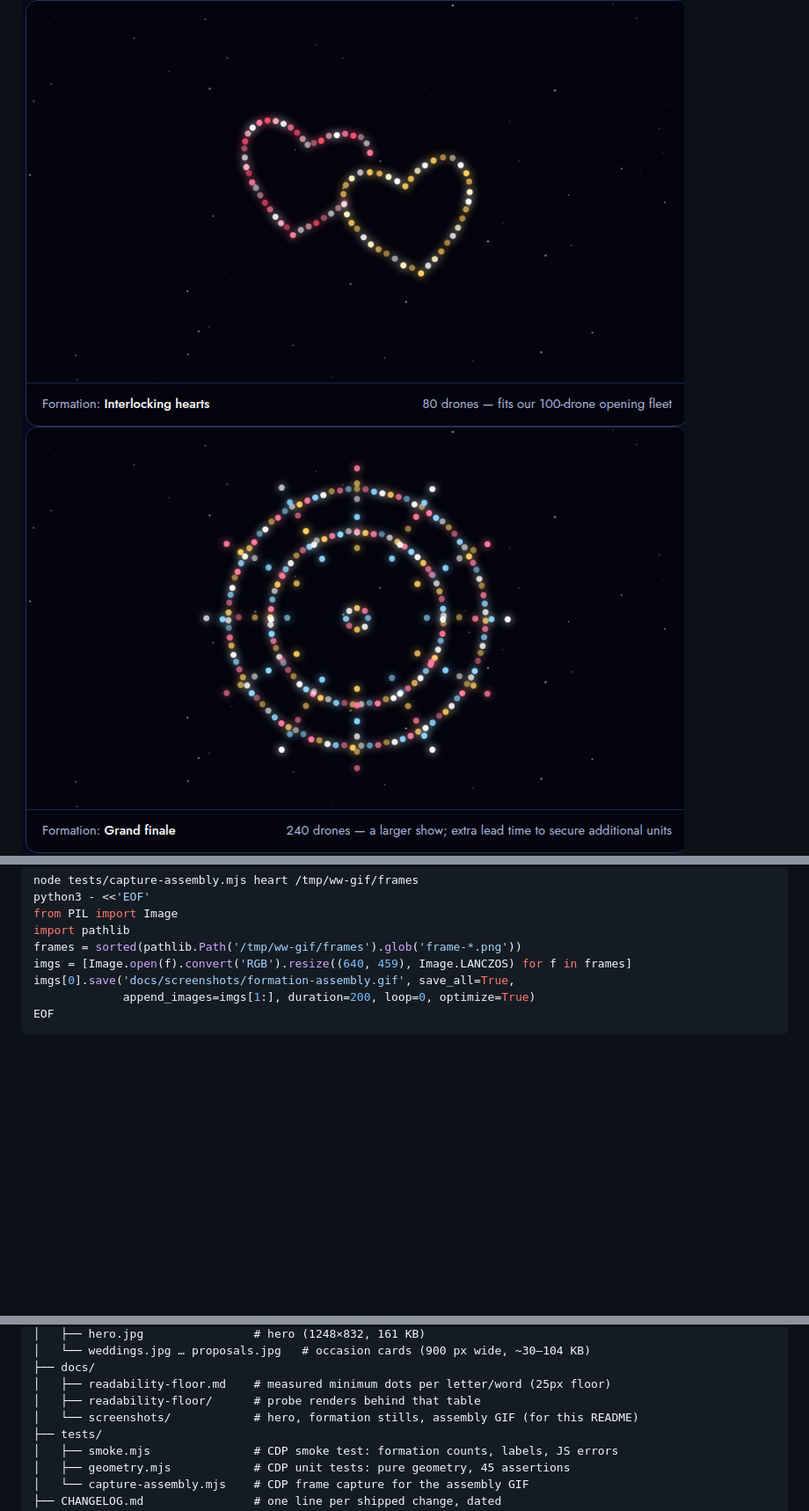
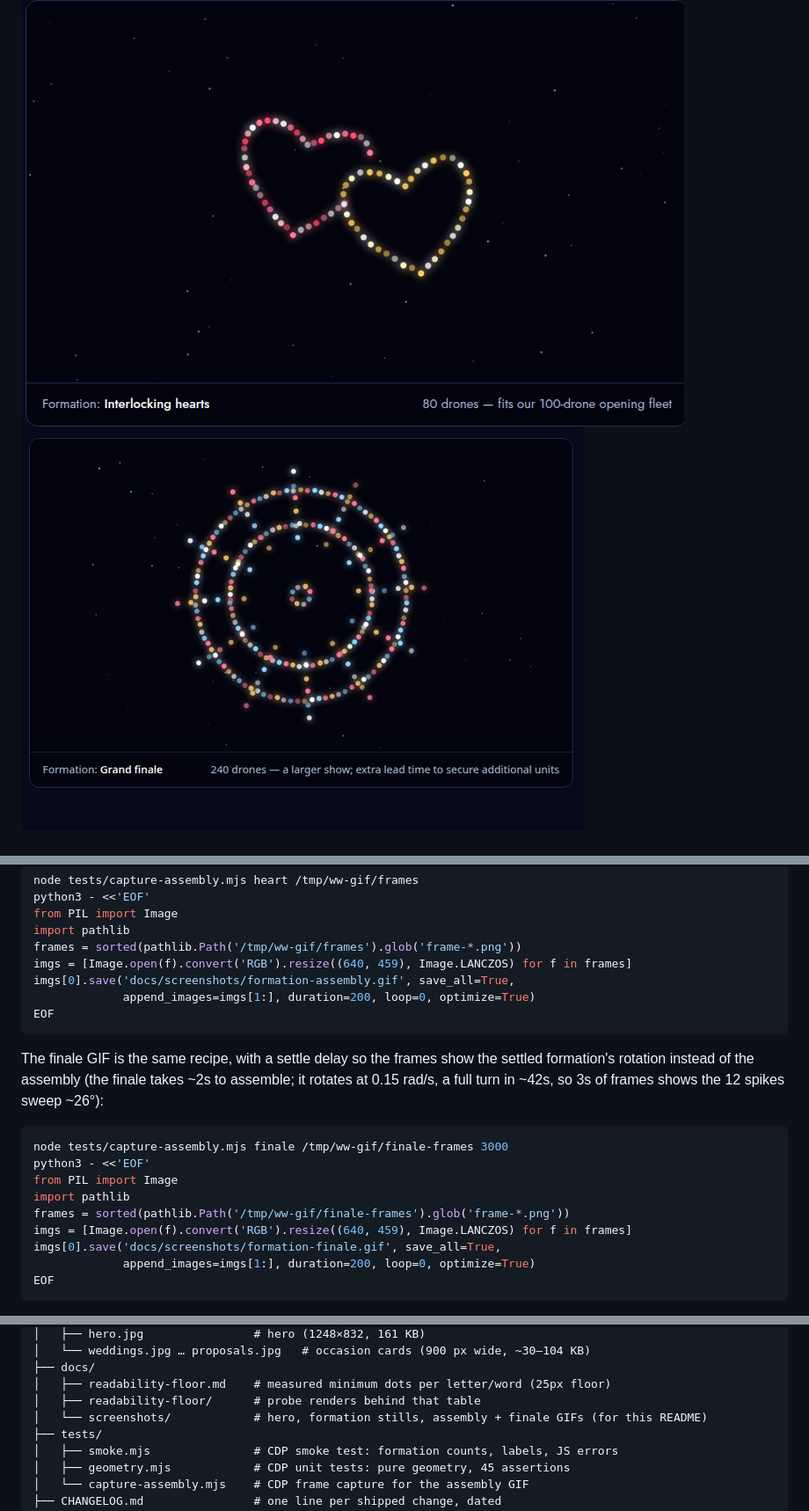
Before and after one commit to enonymous1/whenwhere-drone-light-shows, a Markdown page: README.md, 3 parts joined by grey strips. Shown at 88% size. Drawn GitHub-style; pictures changed too: docs/screenshots/formation-finale.gif (added), docs/screenshots/formation-finale.png (deleted); blank space fills up the shorter version.

````diff
--- a/README.md
+++ b/README.md
@@ -62,7 +62,7 @@ finales with extra lead time), and the "How far ahead" FAQ notes that
 200+ finales need the earliest possible word.
 
 ![Interlocking hearts — 80 drones](docs/screenshots/formation-hearts.png)
-![Grand finale — 240 drones](docs/screenshots/formation-finale.png)
+![Grand finale — 240 drones, rotating](docs/screenshots/formation-finale.gif)
 ![Your words: LOVE — 100 drones](docs/screenshots/formation-love.png)
 
 *Three formations as drawn in the studio: interlocking hearts (rose +
@@ -199,6 +199,23 @@ import pathlib
 frames = sorted(pathlib.Path('/tmp/ww-gif/frames').glob('frame-*.png'))
 imgs = [Image.open(f).convert('RGB').resize((640, 459), Image.LANCZOS) for f in frames]
 imgs[0].save('docs/screenshots/formation-assembly.gif', save_all=True,
+             append_images=imgs[1:], duration=200, loop=0, optimize=True)
+EOF
+```
+
+The finale GIF is the same recipe, with a settle delay so the frames
+show the settled formation's rotation instead of the assembly (the
+finale takes ~2s to assemble; it rotates at 0.15 rad/s, a full turn
+in ~42s, so 3s of frames shows the 12 spikes sweep ~26°):
+
+```bash
+node tests/capture-assembly.mjs finale /tmp/ww-gif/finale-frames 3000
+python3 - <<'EOF'
+from PIL import Image
+import pathlib
+frames = sorted(pathlib.Path('/tmp/ww-gif/finale-frames').glob('frame-*.png'))
+imgs = [Image.open(f).convert('RGB').resize((640, 459), Image.LANCZOS) for f in frames]
+imgs[0].save('docs/screenshots/formation-finale.gif', save_all=True,
              append_images=imgs[1:], duration=200, loop=0, optimize=True)
 EOF
 ```
@@ -396,7 +413,7 @@ whenwhere-drone-light-shows/
 ├── docs/
 │   ├── readability-floor.md    # measured minimum dots per letter/word (25px floor)
 │   ├── readability-floor/      # probe renders behind that table
-│   └── screenshots/            # hero, formation stills, assembly GIF (for this README)
+│   └── screenshots/            # hero, formation stills, assembly + finale GIFs (for this README)
 ├── tests/
 │   ├── smoke.mjs               # CDP smoke test: formation counts, labels, JS errors
 │   ├── geometry.mjs            # CDP unit tests: pure geometry, 45 assertions
````
Also changed, not shown: CHANGELOG.md (+1 -0 lines), 1 other file.
